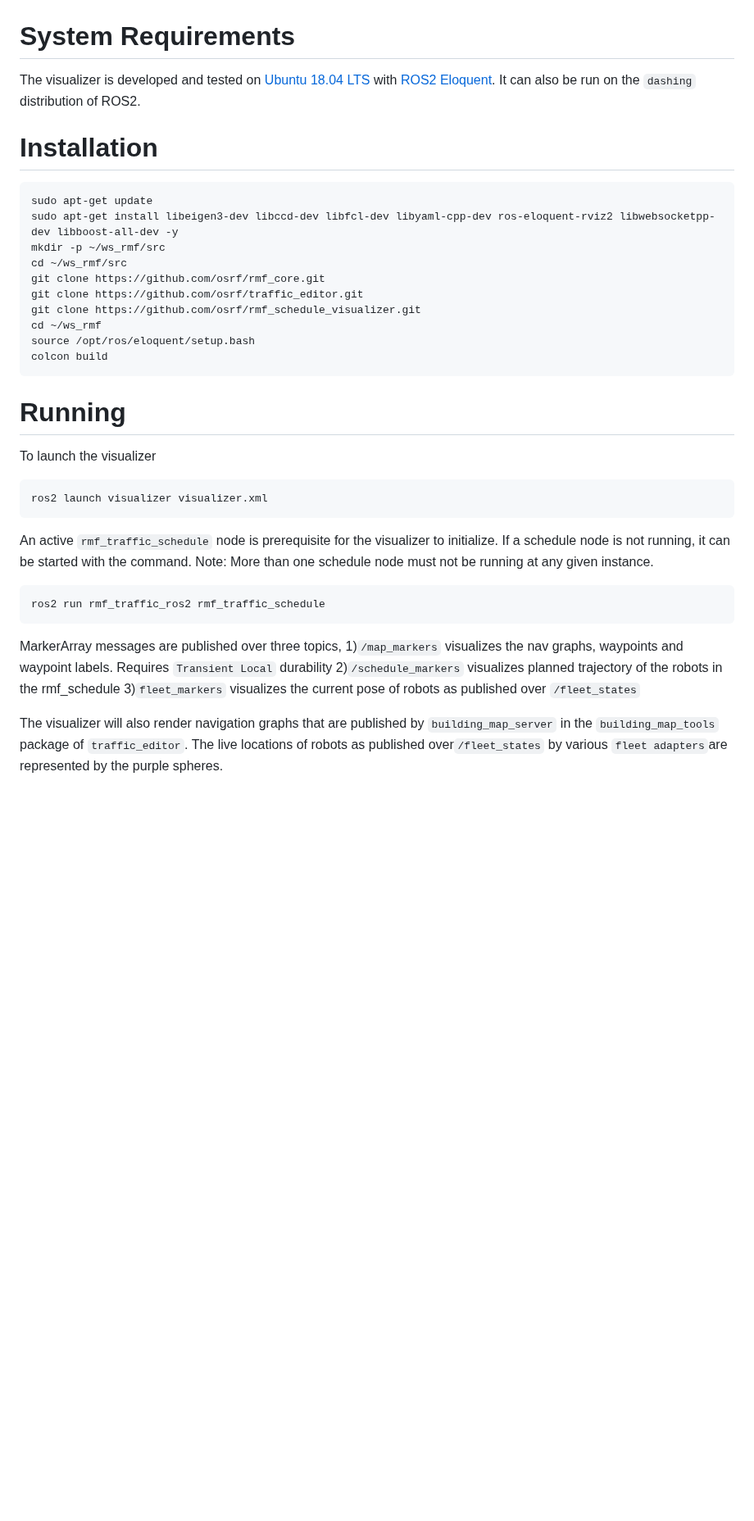
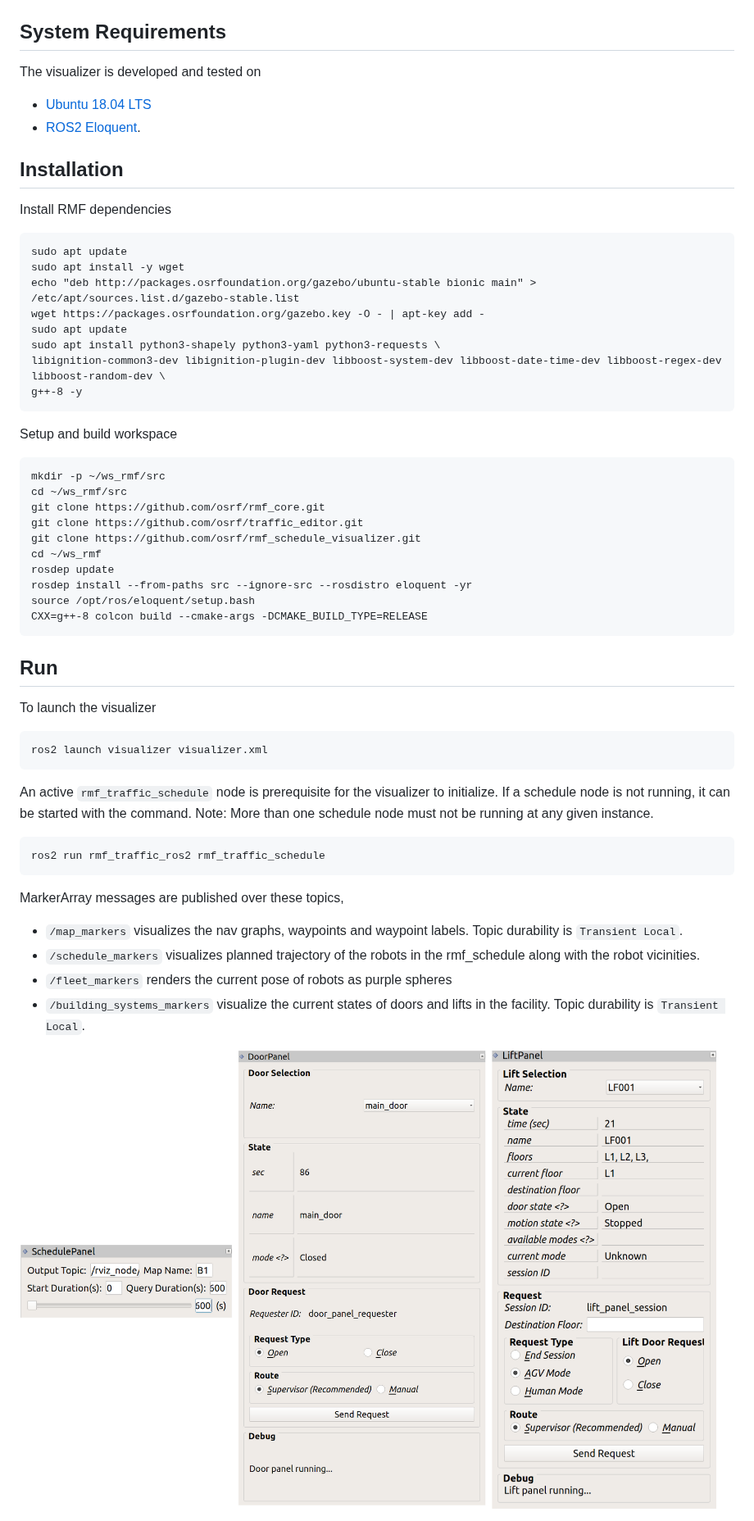
Before and after one commit to open-rmf/rmf_visualization, a Markdown page: README.md, the part around one of its changes. Shown at 82% size. GitHub-like rendering; pictures changed too: docs/media/developer_panels.png (added); blank space fills up the shorter version.

Commit message:
Updated build action and README

````diff
--- a/README.md
+++ b/README.md
@@ -7,27 +7,40 @@ A visualizer for robot trajectories in the `rmf schedule database` and live loca
 
 ![](docs/media/visualizer.gif)
 
-# System Requirements
+## System Requirements
 
 The visualizer is developed and tested on
-[Ubuntu 18.04 LTS](http://releases.ubuntu.com/18.04/) with
-[ROS2 Eloquent](https://index.ros.org/doc/ros2/Installation/#installationguide). It can also be run on the `dashing` distribution of ROS2.
+* [Ubuntu 18.04 LTS](http://releases.ubuntu.com/18.04/)
+* [ROS2 Eloquent](https://index.ros.org/doc/ros2/Installation/#installationguide).
 
-# Installation
+## Installation
+Install RMF dependencies
 ```
-sudo apt-get update
-sudo apt-get install libeigen3-dev libccd-dev libfcl-dev libyaml-cpp-dev ros-eloquent-rviz2 libwebsocketpp-dev libboost-all-dev -y
+sudo apt update
+sudo apt install -y wget
+echo "deb http://packages.osrfoundation.org/gazebo/ubuntu-stable bionic main" > /etc/apt/sources.list.d/gazebo-stable.list
+wget https://packages.osrfoundation.org/gazebo.key -O - | apt-key add -
+sudo apt update
+sudo apt install python3-shapely python3-yaml python3-requests \
+libignition-common3-dev libignition-plugin-dev libboost-system-dev libboost-date-time-dev libboost-regex-dev libboost-random-dev \
+g++-8 -y
+```
+
+Setup and build workspace
+```
 mkdir -p ~/ws_rmf/src
 cd ~/ws_rmf/src
 git clone https://github.com/osrf/rmf_core.git
 git clone https://github.com/osrf/traffic_editor.git
 git clone https://github.com/osrf/rmf_schedule_visualizer.git
 cd ~/ws_rmf
+rosdep update
+rosdep install --from-paths src --ignore-src --rosdistro eloquent -yr
 source /opt/ros/eloquent/setup.bash
-colcon build
+CXX=g++-8 colcon build --cmake-args -DCMAKE_BUILD_TYPE=RELEASE
 ```
 
-# Running
+## Run
 
 To launch the visualizer
 ```
@@ -39,10 +52,11 @@ An active `rmf_traffic_schedule` node is prerequisite for the visualizer to init
 ros2 run rmf_traffic_ros2 rmf_traffic_schedule
 ```
 
-MarkerArray messages are published over three topics,
-1)`/map_markers` visualizes the nav graphs, waypoints and waypoint labels. Requires `Transient Local` durability
-2)`/schedule_markers` visualizes planned trajectory of the robots in the rmf_schedule
-3)`fleet_markers` visualizes the current pose of robots as published over `/fleet_states`
+MarkerArray messages are published over these topics,
+* `/map_markers` visualizes the nav graphs, waypoints and waypoint labels. Topic durability is `Transient Local`.
+* `/schedule_markers` visualizes planned trajectory of the robots in the rmf_schedule along with the robot vicinities.
+* `/fleet_markers` renders the current pose of robots as purple spheres
+*  `/building_systems_markers` visualize the current states of doors and lifts in the facility. Topic durability is `Transient Local`.
 
-The visualizer will also render navigation graphs that are published by `building_map_server` in the `building_map_tools` package of `traffic_editor`. The live locations of robots as published over`/fleet_states` by various `fleet adapters`are represented by the purple spheres.
+![](docs/media/developer_panels.png)
 
````
Also changed, not shown: other parts of README.md (+8 -6 lines).
